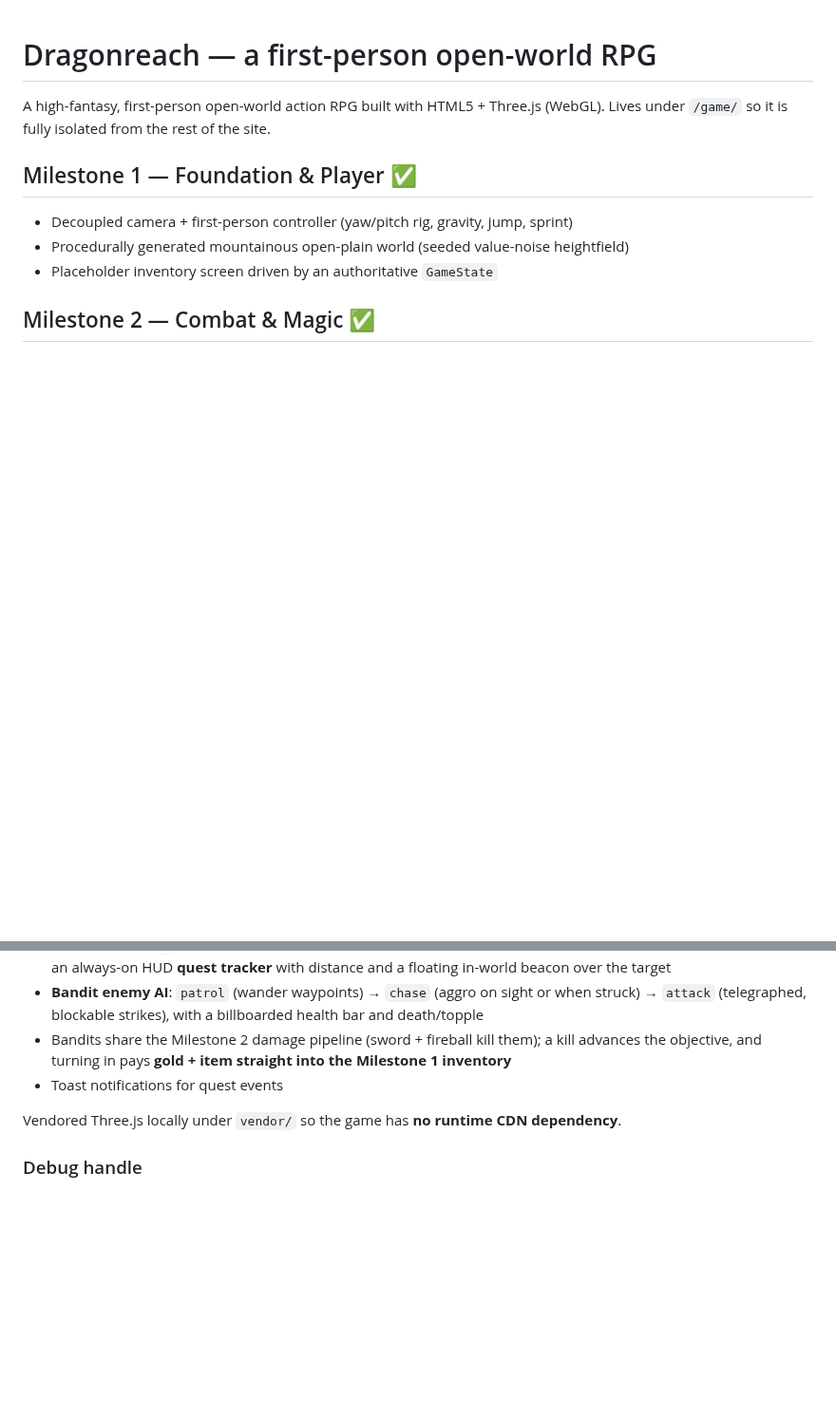
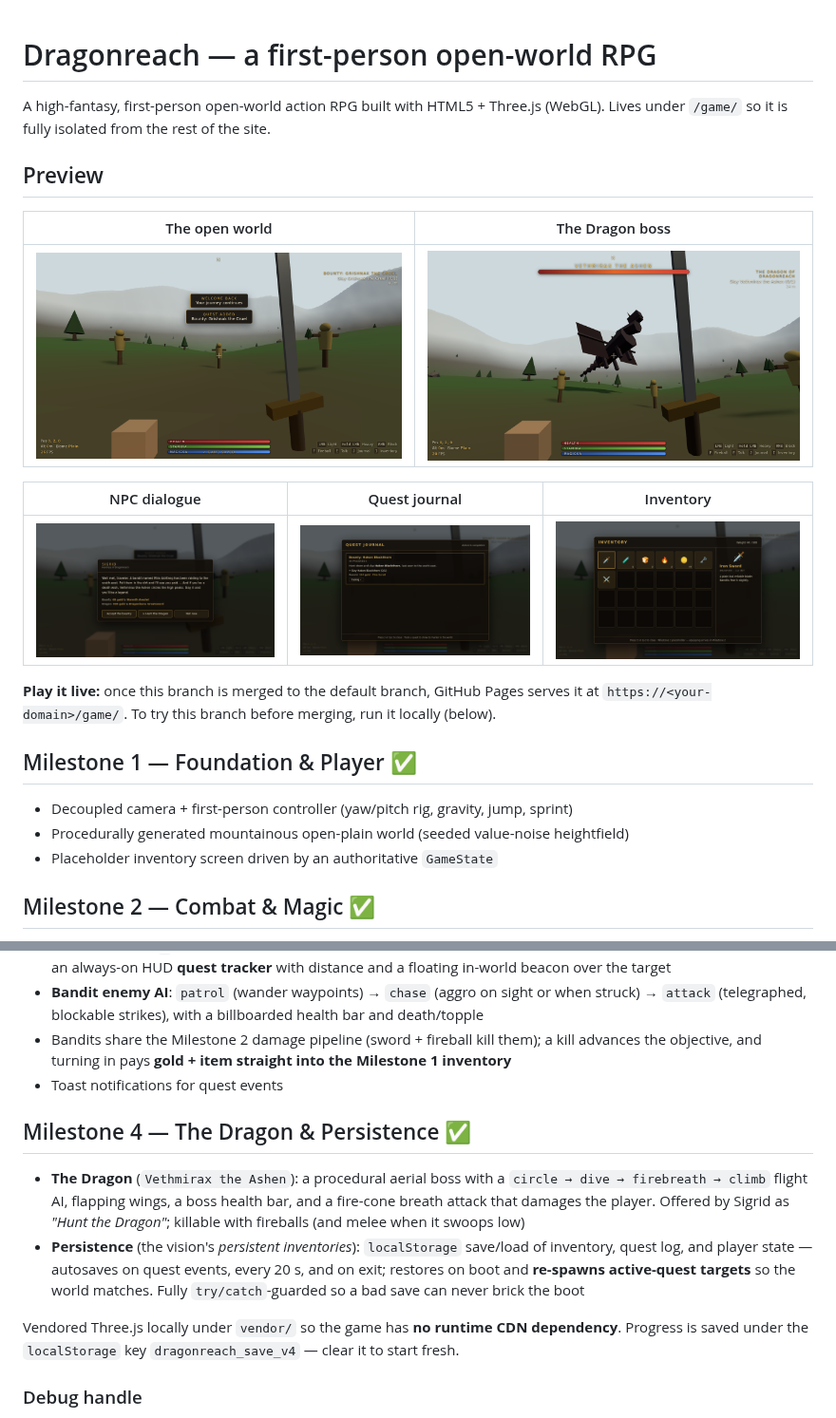
Before and after one commit to richiefurmah/richiefurmah.github.io, a Markdown page: game/README.md, 2 parts joined by grey strips. Shown at 95% size. Drawn GitHub-style; pictures changed too: game/screenshots/01-world.png (added), game/screenshots/02-dragon.png (added), game/screenshots/03-dialogue.png (added); blank space fills up the shorter version.

```diff
--- a/game/README.md
+++ b/game/README.md
@@ -2,6 +2,19 @@
 
 A high-fantasy, first-person open-world action RPG built with HTML5 + Three.js (WebGL).
 Lives under `/game/` so it is fully isolated from the rest of the site.
+
+## Preview
+
+| The open world | The Dragon boss |
+| --- | --- |
+| ![World](screenshots/01-world.png) | ![Dragon](screenshots/02-dragon.png) |
+
+| NPC dialogue | Quest journal | Inventory |
+| --- | --- | --- |
+| ![Dialogue](screenshots/03-dialogue.png) | ![Journal](screenshots/04-journal.png) | ![Inventory](screenshots/05-inventory.png) |
+
+**Play it live:** once this branch is merged to the default branch, GitHub Pages serves it at
+`https://<your-domain>/game/`. To try this branch before merging, run it locally (below).
 
 ## Milestone 1 — Foundation & Player ✅
 - Decoupled camera + first-person controller (yaw/pitch rig, gravity, jump, sprint)
@@ -33,7 +46,19 @@ Lives under `/game/` so it is fully isolated from the rest of the site.
   the objective, and turning in pays **gold + item straight into the Milestone 1 inventory**
 - Toast notifications for quest events
 
+## Milestone 4 — The Dragon & Persistence ✅
+- **The Dragon** (`Vethmirax the Ashen`): a procedural aerial boss with a
+  `circle → dive → firebreath → climb` flight AI, flapping wings, a boss health
+  bar, and a fire-cone breath attack that damages the player. Offered by Sigrid
+  as *"Hunt the Dragon"*; killable with fireballs (and melee when it swoops low)
+- **Persistence** (the vision's *persistent inventories*): `localStorage`
+  save/load of inventory, quest log, and player state — autosaves on quest
+  events, every 20 s, and on exit; restores on boot and **re-spawns active-quest
+  targets** so the world matches. Fully `try/catch`-guarded so a bad save can
+  never brick the boot
+
 Vendored Three.js locally under `vendor/` so the game has **no runtime CDN dependency**.
+Progress is saved under the `localStorage` key `dragonreach_save_v4` — clear it to start fresh.
 
 ### Debug handle
 Append `?debug=1` to the URL to expose `window.DR` (`GameState`, `CONFIG`, `startAttack`,
```
Also changed, not shown: 1 other file.
